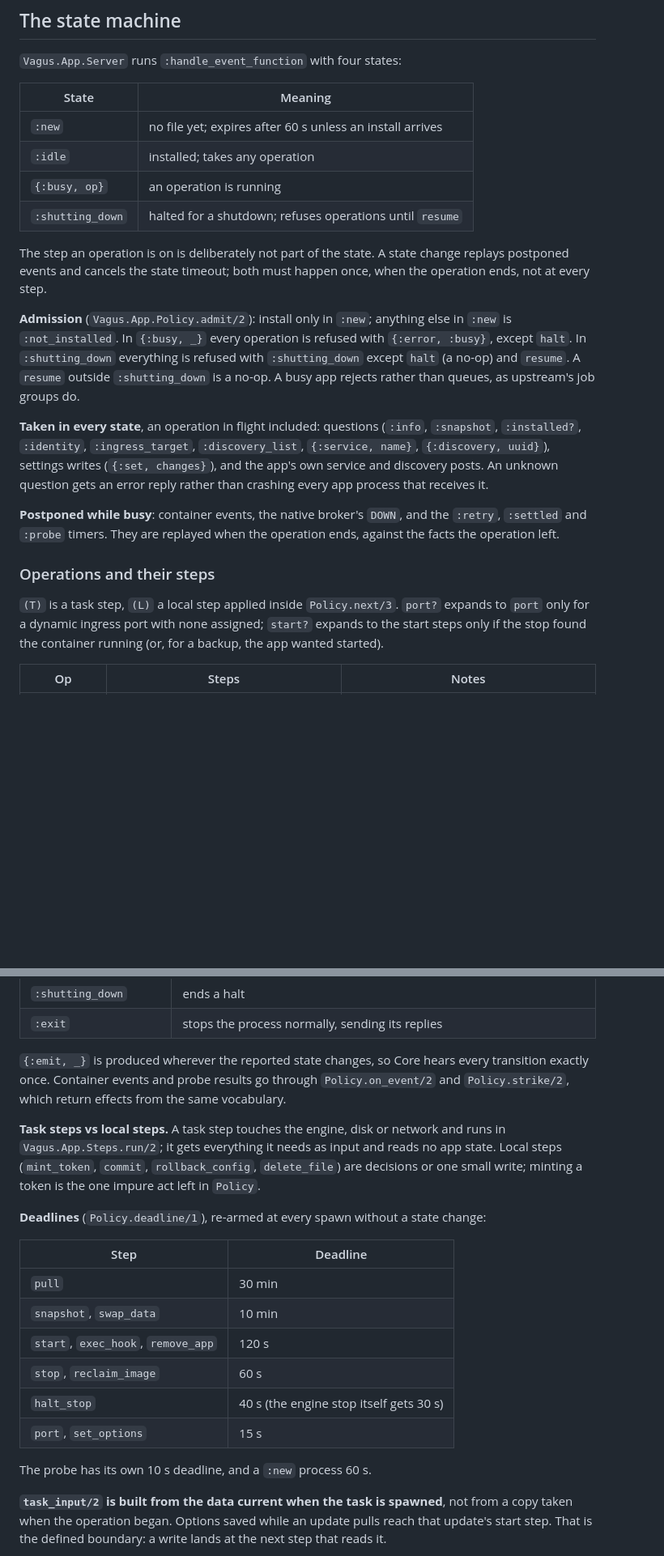
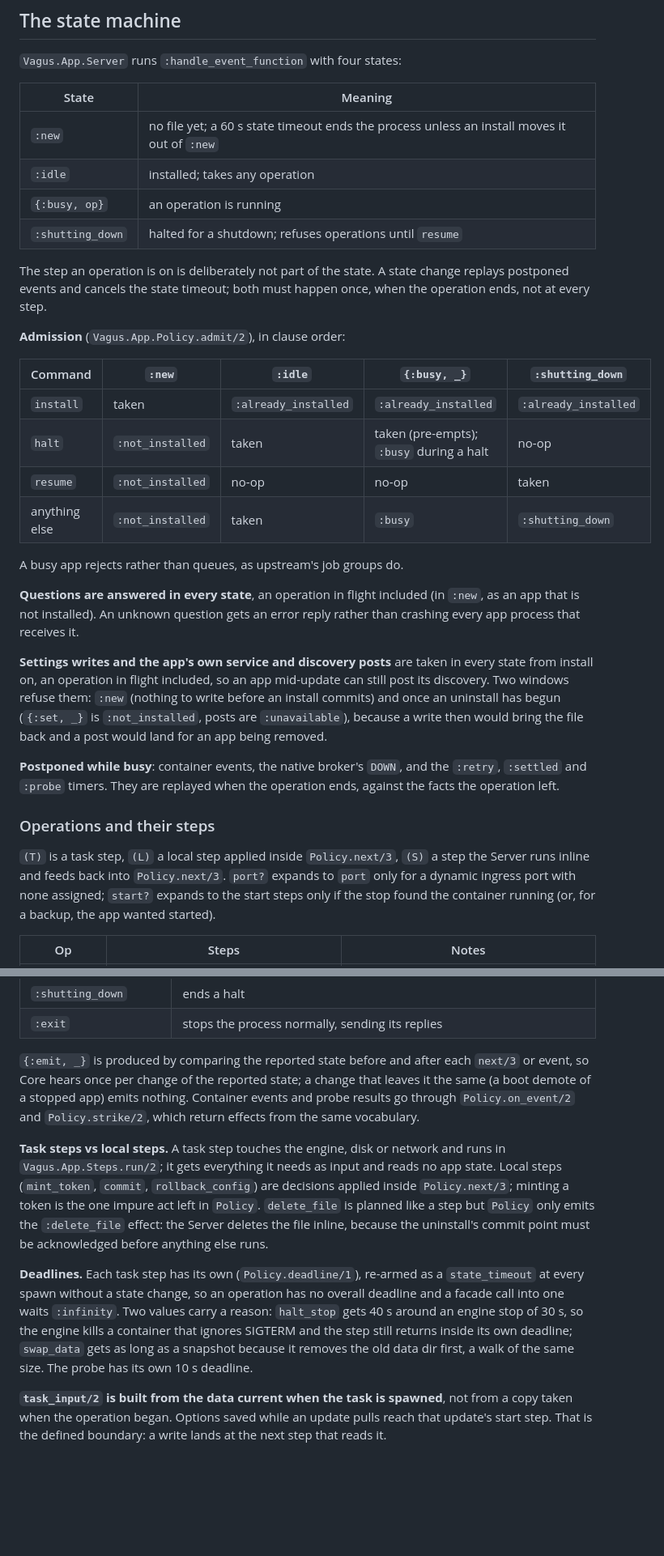
Before and after one commit to bbangert/vagus, a Markdown page: docs/app-lifecycle.md, 2 parts joined by grey strips. Shown at 81% size. Rendered like a GitHub page; blank space fills up the shorter version.

```diff
--- a/docs/app-lifecycle.md
+++ b/docs/app-lifecycle.md
@@ -67,7 +76,7 @@ its container's state as the event it missed (a running container as
 
 | State | Meaning |
 |---|---|
-| `:new` | no file yet; expires after 60 s unless an install arrives |
+| `:new` | no file yet; a 60 s state timeout ends the process unless an install moves it out of `:new` |
 | `:idle` | installed; takes any operation |
 | `{:busy, op}` | an operation is running |
 | `:shutting_down` | halted for a shutdown; refuses operations until `resume` |
@@ -76,19 +85,28 @@ The step an operation is on is deliberately not part of the state. A state
 change replays postponed events and cancels the state timeout; both must
 happen once, when the operation ends, not at every step.
 
-**Admission** (`Vagus.App.Policy.admit/2`): install only in `:new`; anything
-else in `:new` is `:not_installed`. In `{:busy, _}` every operation is
-refused with `{:error, :busy}`, except `halt`. In `:shutting_down`
-everything is refused with `:shutting_down` except `halt` (a no-op) and
-`resume`. A `resume` outside `:shutting_down` is a no-op. A busy app rejects
-rather than queues, as upstream's job groups do.
+**Admission** (`Vagus.App.Policy.admit/2`), in clause order:
 
-**Taken in every state**, an operation in flight included: questions
-(`:info`, `:snapshot`, `:installed?`, `:identity`, `:ingress_target`,
-`:discovery_list`, `{:service, name}`, `{:discovery, uuid}`), settings
-writes (`{:set, changes}`), and the app's own service and discovery posts.
-An unknown question gets an error reply rather than crashing every app
-process that receives it.
+| Command | `:new` | `:idle` | `{:busy, _}` | `:shutting_down` |
+|---|---|---|---|---|
+| `install` | taken | `:already_installed` | `:already_installed` | `:already_installed` |
+| `halt` | `:not_installed` | taken | taken (pre-empts); `:busy` during a halt | no-op |
+| `resume` | `:not_installed` | no-op | no-op | taken |
+| anything else | `:not_installed` | taken | `:busy` | `:shutting_down` |
+
+A busy app rejects rather than queues, as upstream's job groups do.
+
+**Questions are answered in every state**, an operation in flight
+included (in `:new`, as an app that is not installed). An unknown question
+gets an error reply rather than crashing every app process that receives it.
+
+**Settings writes and the app's own service and discovery posts** are taken
+in every state from install on, an operation in flight included, so an app
+mid-update can still post its discovery. Two windows refuse them: `:new`
+(nothing to write before an install commits) and once an uninstall has begun
+(`{:set, _}` is `:not_installed`, posts are `:unavailable`), because a write
+then would bring the file back and a post would land for an app being
+removed.
 
 **Postponed while busy**: container events, the native broker's `DOWN`, and
 the `:retry`, `:settled` and `:probe` timers. They are replayed when the
@@ -96,7 +114,8 @@ operation ends, against the facts the operation left.
 
 ### Operations and their steps
 
-`(T)` is a task step, `(L)` a local step applied inside `Policy.next/3`.
+`(T)` is a task step, `(L)` a local step applied inside `Policy.next/3`,
+`(S)` a step the Server runs inline and feeds back into `Policy.next/3`.
 `port?` expands to `port` only for a dynamic ingress port with none
 assigned; `start?` expands to the start steps only if the stop found the
 container running (or, for a backup, the app wanted started).
@@ -214,30 +236,30 @@ effects. The vocabulary is closed:
 | `:shutting_down` | ends a halt |
 | `:exit` | stops the process normally, sending its replies |
 
-`{:emit, _}` is produced wherever the reported state changes, so Core hears
-every transition exactly once. Container events and probe results go through
+`{:emit, _}` is produced by comparing the reported state before and after
+each `next/3` or event, so Core hears once per change of the reported state;
+a change that leaves it the same (a boot demote of a stopped app) emits
+nothing. Container events and probe results go through
 `Policy.on_event/2` and `Policy.strike/2`, which return effects from the same
 vocabulary.
 
 **Task steps vs local steps.** A task step touches the engine, disk or
 network and runs in `Vagus.App.Steps.run/2`; it gets everything it needs as
 input and reads no app state. Local steps (`mint_token`, `commit`,
-`rollback_config`, `delete_file`) are decisions or one small write; minting
-a token is the one impure act left in `Policy`.
+`rollback_config`) are decisions applied inside `Policy.next/3`; minting a
+token is the one impure act left in `Policy`. `delete_file` is planned like a
+step but `Policy` only emits the `:delete_file` effect: the Server deletes the
+file inline, because the uninstall's commit point must be acknowledged before
+anything else runs.
 
-**Deadlines** (`Policy.deadline/1`), re-armed at every spawn without a state
-change:
-
-| Step | Deadline |
-|---|---|
-| `pull` | 30 min |
-| `snapshot`, `swap_data` | 10 min |
-| `start`, `exec_hook`, `remove_app` | 120 s |
-| `stop`, `reclaim_image` | 60 s |
-| `halt_stop` | 40 s (the engine stop itself gets 30 s) |
-| `port`, `set_options` | 15 s |
-
-The probe has its own 10 s deadline, and a `:new` process 60 s.
+**Deadlines.** Each task step has its own (`Policy.deadline/1`), re-armed
+as a `state_timeout` at every spawn without a state change, so an operation
+has no overall deadline and a facade call into one waits `:infinity`. Two
+values carry a reason: `halt_stop` gets 40 s around an engine stop of 30 s,
+so the engine kills a container that ignores SIGTERM and the step still
+returns inside its own deadline; `swap_data`
+gets as long as a snapshot because it removes the old data dir first, a walk
+of the same size. The probe has its own 10 s deadline.
 
 **`task_input/2` is built from the data current when the task is spawned**,
 not from a copy taken when the operation began. Options saved while an
```
Also changed, not shown: other parts of docs/app-lifecycle.md (+38 -20 lines), docs/divergences.md (+19 -15 lines).
